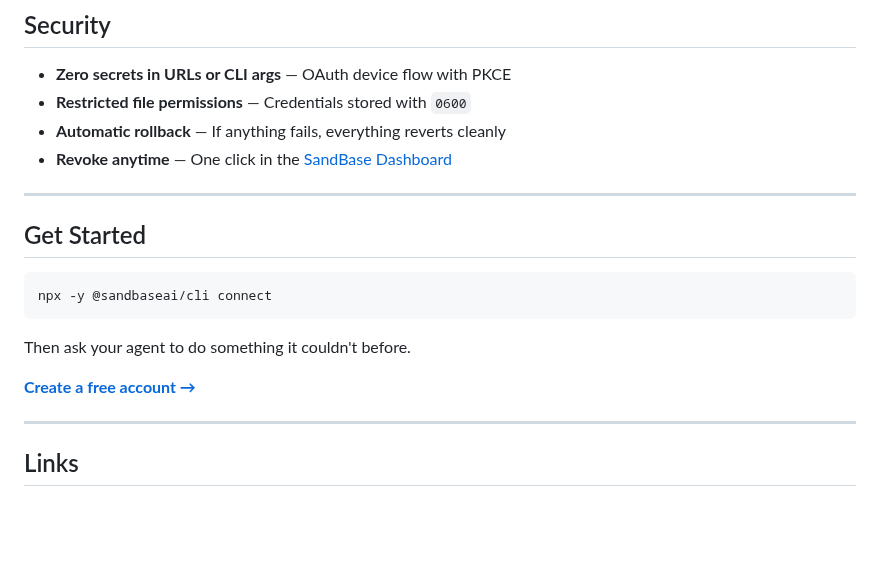
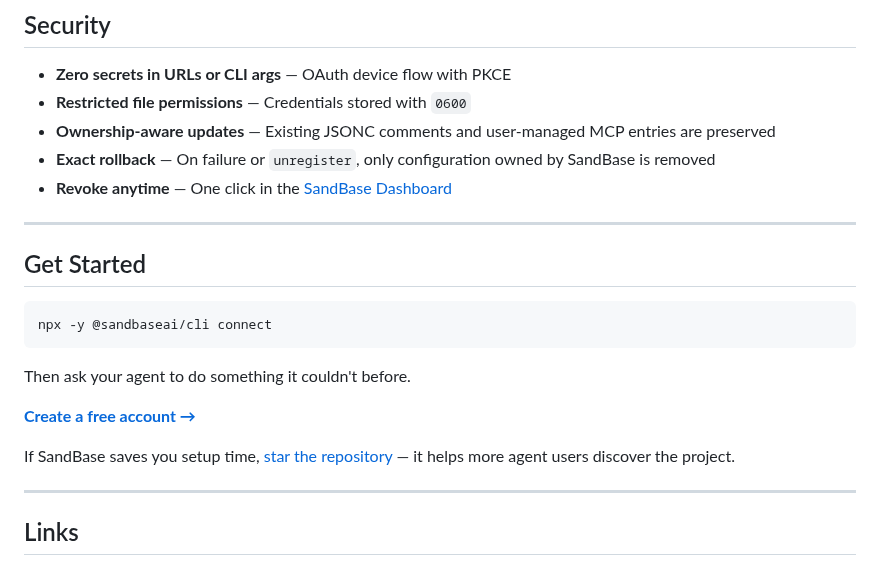
Before and after one commit to sandbaseai/cli, a Markdown page: README.md, the part around the change. GitHub-like rendering; blank space fills up the shorter version.

Commit message:
Clarify safe configuration ownership (#5)
Co-authored-by: liyb <lybing315@163.com>

```diff
--- a/README.md
+++ b/README.md
@@ -201,7 +201,8 @@ discover → inspect → run
 
 - **Zero secrets in URLs or CLI args** — OAuth device flow with PKCE
 - **Restricted file permissions** — Credentials stored with `0600`
-- **Automatic rollback** — If anything fails, everything reverts cleanly
+- **Ownership-aware updates** — Existing JSONC comments and user-managed MCP entries are preserved
+- **Exact rollback** — On failure or `unregister`, only configuration owned by SandBase is removed
 - **Revoke anytime** — One click in the [SandBase Dashboard](https://sandbase.ai/console/keys)
 
 ---
@@ -216,6 +217,8 @@ Then ask your agent to do something it couldn't before.
 
 **[Create a free account →](https://sandbase.ai)**
 
+If SandBase saves you setup time, [star the repository](https://github.com/sandbaseai/cli) — it helps more agent users discover the project.
+
 ---
 
 ## Links
```
Also changed, not shown: README.ja.md (+4 -1 lines), README.zh-CN.md (+4 -1 lines).
